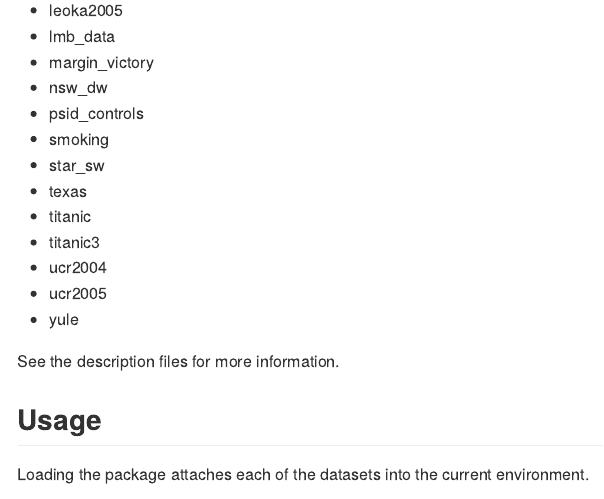
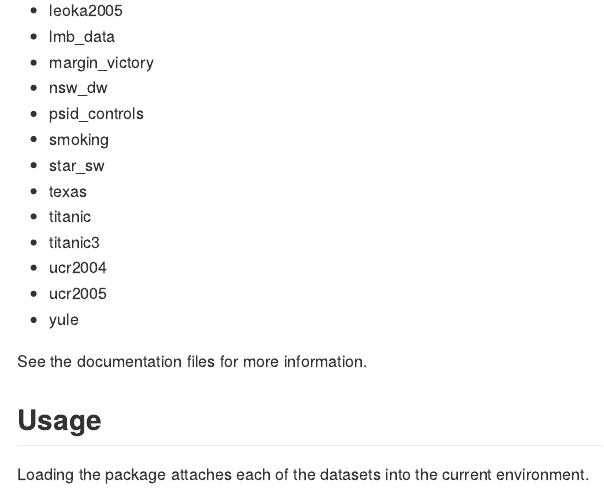
Before and after one commit to johnson-shuffle/mixtape, an R Markdown document (README.Rmd): the page in a window 1100 px wide, from 670 px down. The pictures show the output file README.md that the author committed with the source, drawn offline in the style of GitHub.

Commit message:
documentation

````diff
--- a/README.Rmd
+++ b/README.Rmd
@@ -34,7 +34,7 @@ x <- gsub('\\.rda', '', x)
 cat(paste('-', x), sep = '\n')
 ```
 
-See the description files for more information.
+See the documentation files for more information.
 
 ## Usage
 
````
Also changed, not shown: README.md.
